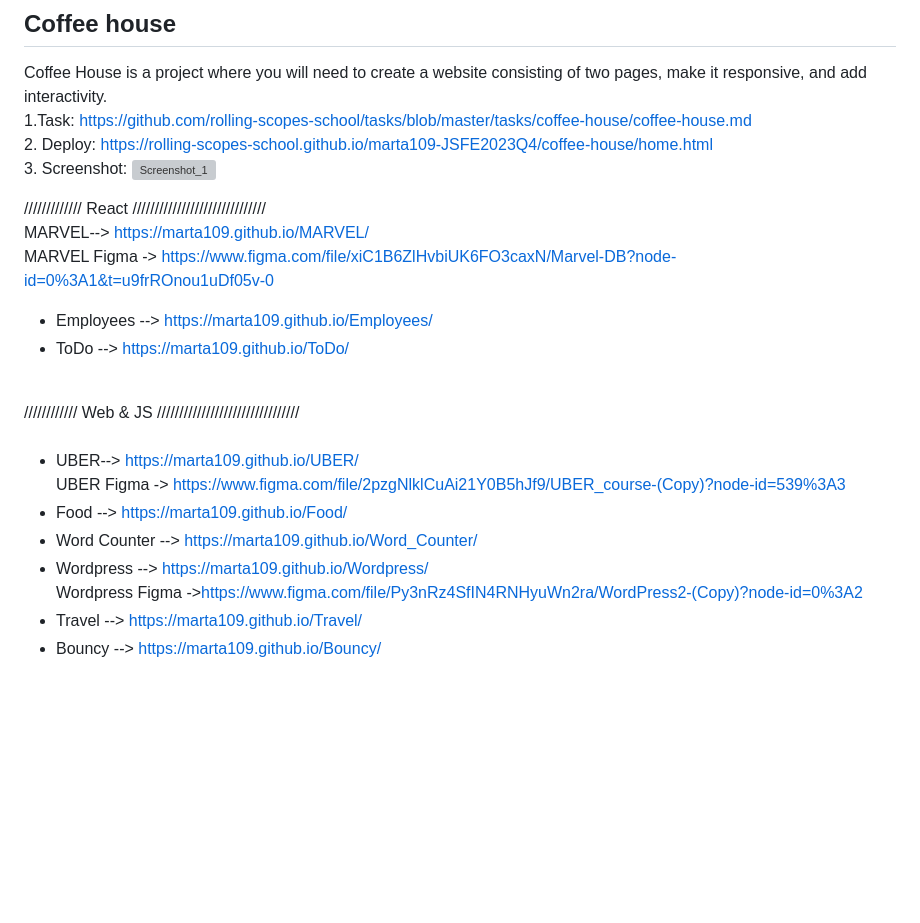
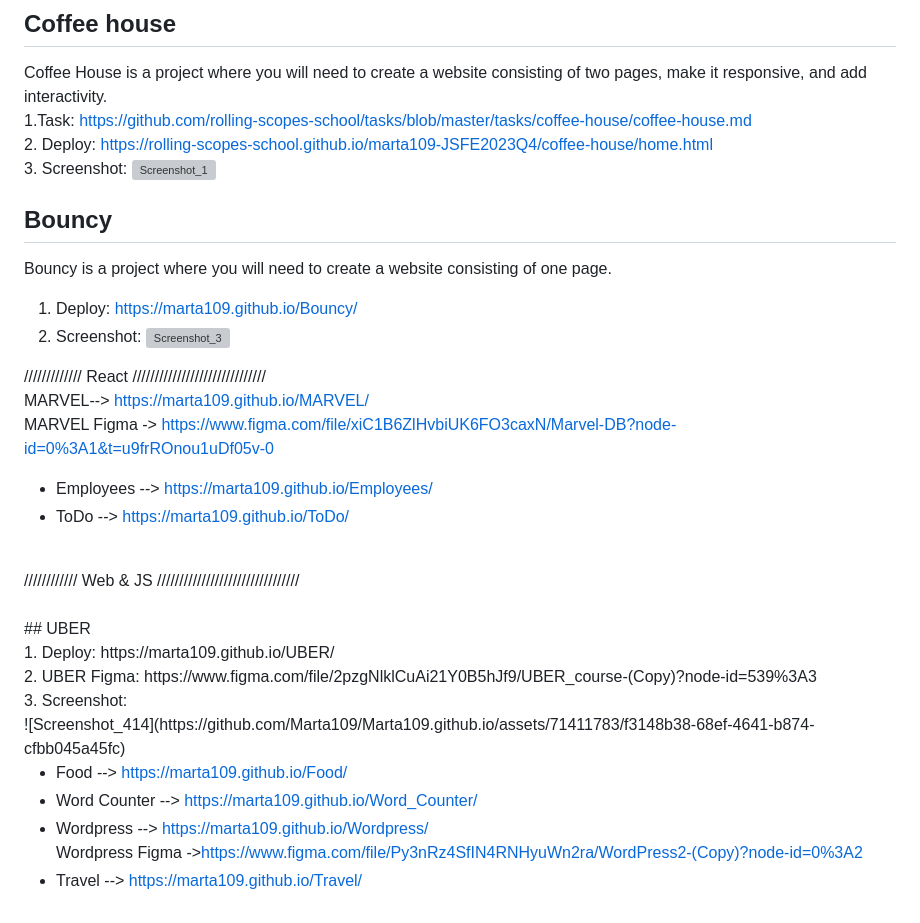
Before and after one commit to Marta109/Marta109.github.io, a Markdown page: README.md, the part around the change. Rendered like a GitHub page; blank space fills up the shorter version; grey boxes are pictures that could not be loaded.

```diff
--- a/README.md
+++ b/README.md
@@ -31,6 +31,12 @@ Coffee House is a project where you will need to create a website consisting of
 2. Deploy: https://rolling-scopes-school.github.io/marta109-JSFE2023Q4/coffee-house/home.html
 3. Screenshot:
 ![Screenshot_1](https://github.com/Marta109/Marta109.github.io/assets/71411783/8f9d3a56-eeaa-43fc-9425-d0d61286a730)
+## Bouncy
+Bouncy is a project where you will need to create a website consisting of one page.
+1. Deploy: https://marta109.github.io/Bouncy/
+2. Screenshot:
+![Screenshot_3](https://github.com/Marta109/Marta109.github.io/assets/71411783/9d390600-60b3-4b6c-aae8-7ab539fa9ace)
+
 
 ///////////// React //////////////////////////////<br>
  MARVEL--> https://marta109.github.io/MARVEL/ <br>
@@ -40,12 +46,16 @@ MARVEL Figma -> https://www.figma.com/file/xiC1B6ZlHvbiUK6FO3caxN/Marvel-DB?node
 <br>
 //////////// Web & JS ////////////////////////////////<br>
 <br>
+## UBER   <br>
+1. Deploy: https://marta109.github.io/UBER/ <br>
+2. UBER Figma:  https://www.figma.com/file/2pzgNlklCuAi21Y0B5hJf9/UBER_course-(Copy)?node-id=539%3A3 <br>
+3. Screenshot: <br>
+![Screenshot_414](https://github.com/Marta109/Marta109.github.io/assets/71411783/f3148b38-68ef-4641-b874-cfbb045a45fc)
 
-* UBER--> https://marta109.github.io/UBER/ <br>
-UBER Figma -> https://www.figma.com/file/2pzgNlklCuAi21Y0B5hJf9/UBER_course-(Copy)?node-id=539%3A3 <br>
+
+
 * Food -->  https://marta109.github.io/Food/ <br>
 * Word Counter -->  https://marta109.github.io/Word_Counter/ <br>
 * Wordpress -->  https://marta109.github.io/Wordpress/ <br>
 Wordpress Figma ->https://www.figma.com/file/Py3nRz4SfIN4RNHyuWn2ra/WordPress2-(Copy)?node-id=0%3A2
 * Travel -->  https://marta109.github.io/Travel/ <br>
-* Bouncy -->  https://marta109.github.io/Bouncy/ <br>
```
